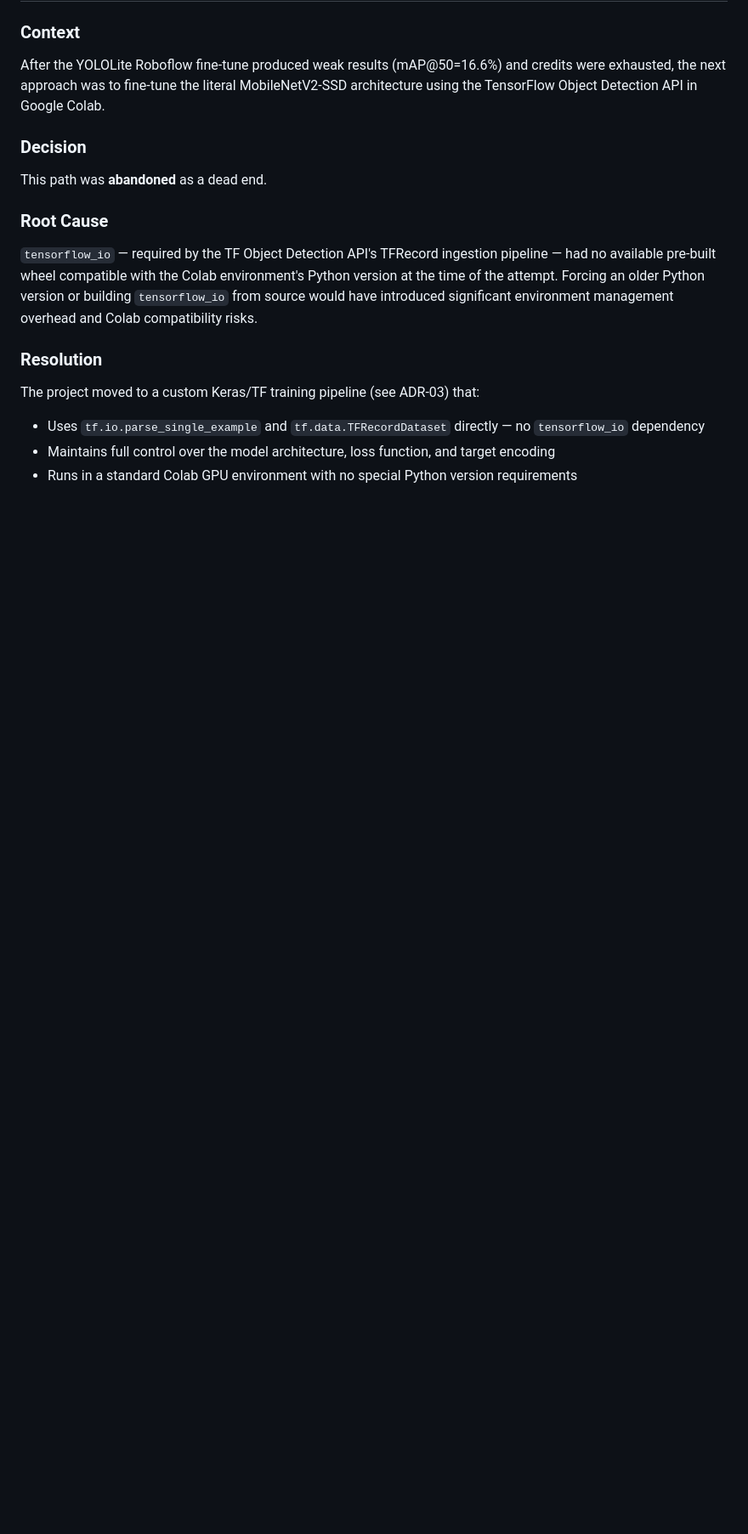
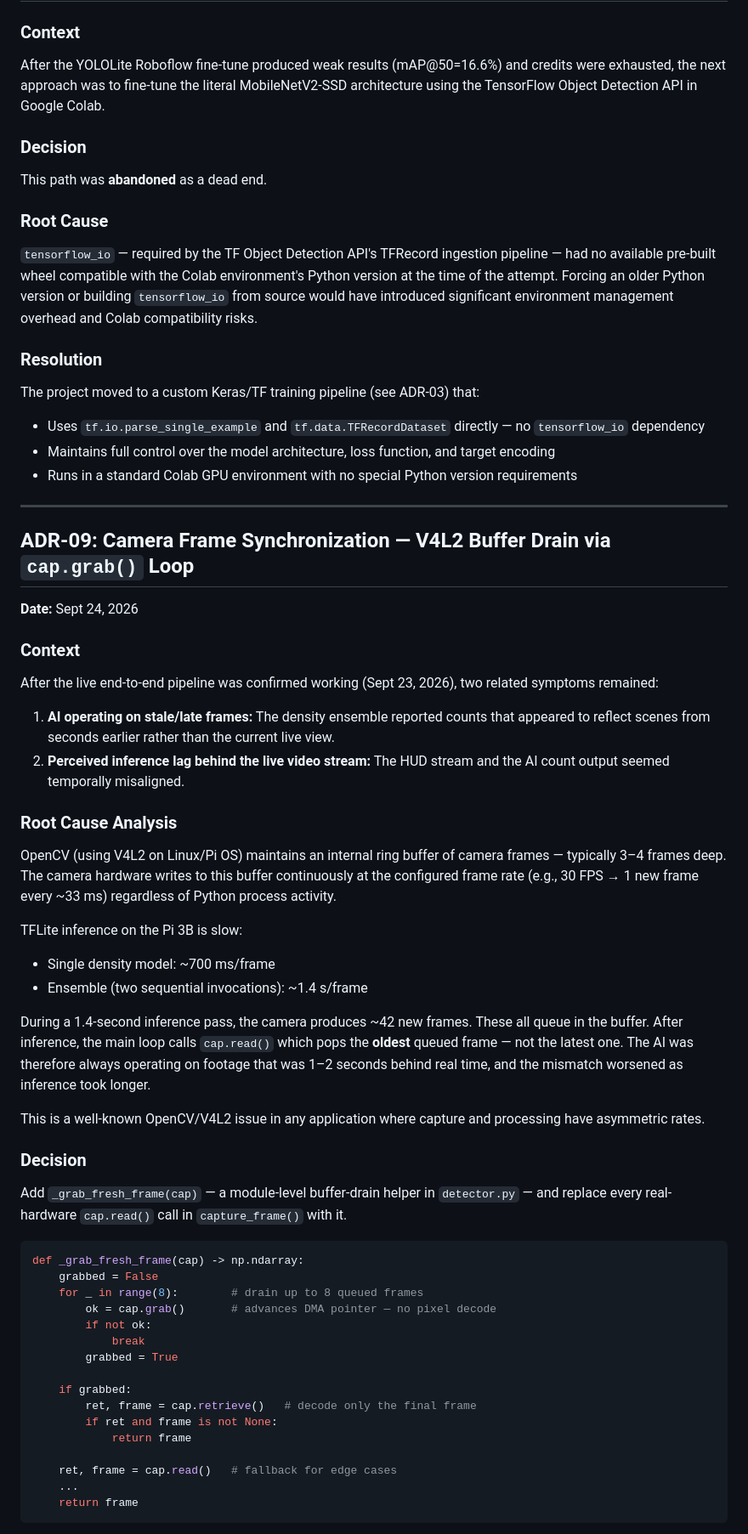
Before and after one commit to gabsolutely/CLASSCAN, a Markdown page: docs/design_rationale.md, the part around one of its changes. Shown at 85% size. GitHub-like rendering; blank space fills up the shorter version.

Commit message:
docs: add ADR 09

````diff
--- a/docs/design_rationale.md
+++ b/docs/design_rationale.md
@@ -247,3 +247,49 @@ The project moved to a custom Keras/TF training pipeline (see ADR-03) that:
 - Uses `tf.io.parse_single_example` and `tf.data.TFRecordDataset` directly — no `tensorflow_io` dependency
 - Maintains full control over the model architecture, loss function, and target encoding
 - Runs in a standard Colab GPU environment with no special Python version requirements
+
+---
+
+## ADR-09: Camera Frame Synchronization — V4L2 Buffer Drain via `cap.grab()` Loop
+
+**Date:** Sept 24, 2026
+
+### Context
+After the live end-to-end pipeline was confirmed working (Sept 23, 2026), two related symptoms remained:
+
+1. **AI operating on stale/late frames:** The density ensemble reported counts that appeared to reflect scenes from seconds earlier rather than the current live view.
+2. **Perceived inference lag behind the live video stream:** The HUD stream and the AI count output seemed temporally misaligned.
+
+### Root Cause Analysis
+OpenCV (using V4L2 on Linux/Pi OS) maintains an internal ring buffer of camera frames — typically 3–4 frames deep. The camera hardware writes to this buffer continuously at the configured frame rate (e.g., 30 FPS → 1 new frame every ~33 ms) regardless of Python process activity.
+
+TFLite inference on the Pi 3B is slow:
+- Single density model: ~700 ms/frame
+- Ensemble (two sequential invocations): ~1.4 s/frame
+
+During a 1.4-second inference pass, the camera produces ~42 new frames. These all queue in the buffer. After inference, the main loop calls `cap.read()` which pops the **oldest** queued frame — not the latest one. The AI was therefore always operating on footage that was 1–2 seconds behind real time, and the mismatch worsened as inference took longer.
+
+This is a well-known OpenCV/V4L2 issue in any application where capture and processing have asymmetric rates.
+
+### Decision
+Add `_grab_fresh_frame(cap)` — a module-level buffer-drain helper in `detector.py` — and replace every real-hardware `cap.read()` call in `capture_frame()` with it.
+
+```python
+def _grab_fresh_frame(cap) -> np.ndarray:
+    grabbed = False
+    for _ in range(8):        # drain up to 8 queued frames
+        ok = cap.grab()       # advances DMA pointer — no pixel decode
+        if not ok:
+            break
+        grabbed = True
+
+    if grabbed:
+        ret, frame = cap.retrieve()   # decode only the final frame
+        if ret and frame is not None:
+            return frame
+
+    ret, frame = cap.read()   # fallback for edge cases
+    ...
+    return frame
+```
+
````
Also changed, not shown: other parts of docs/design_rationale.md (+15 -0 lines).
